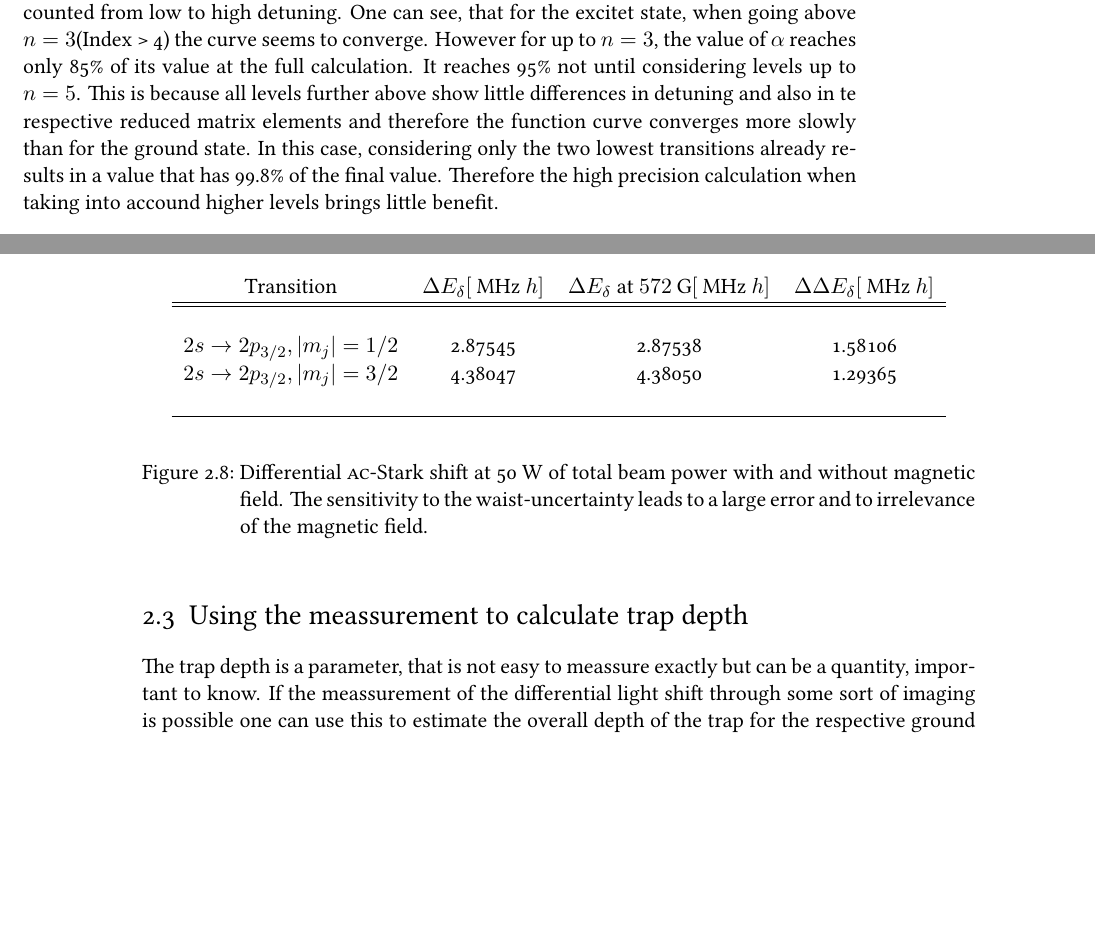
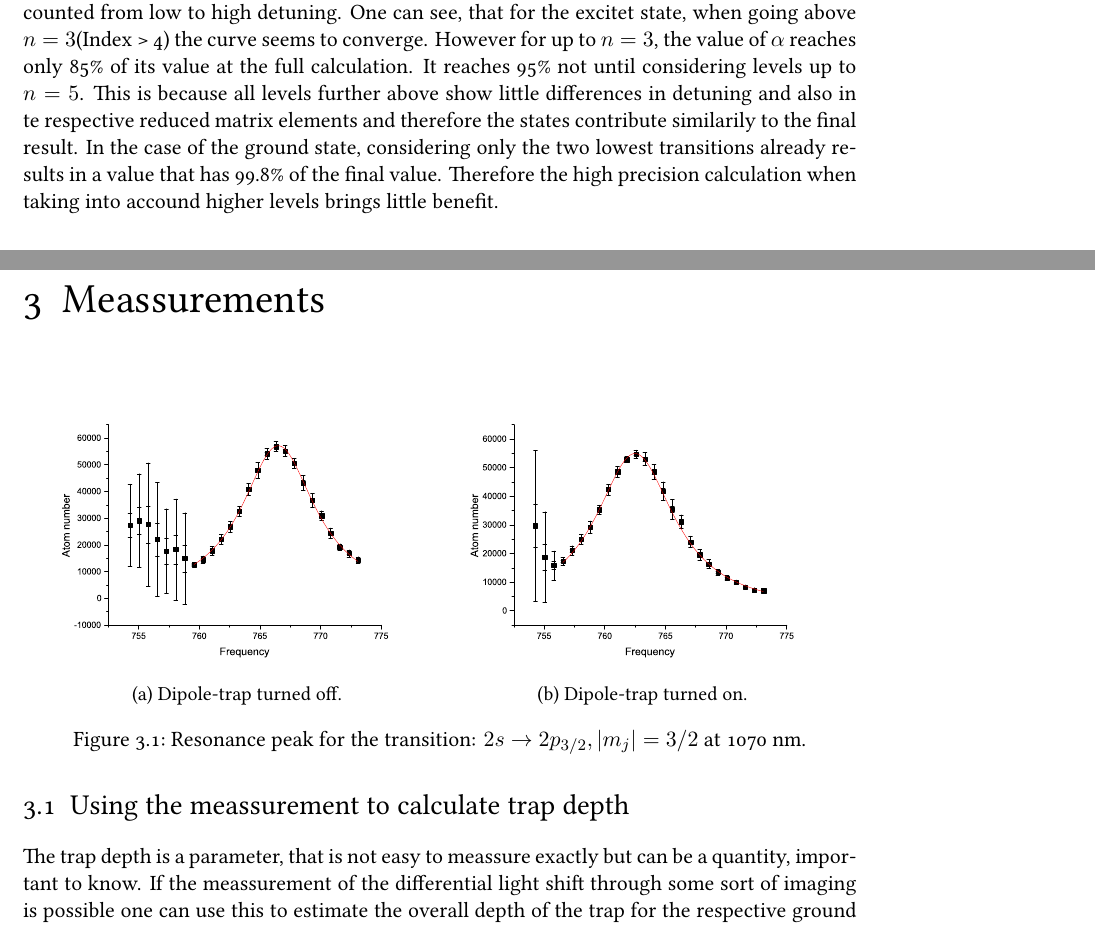
Before and after one commit to JayFF/bachelorarbeit, a LaTeX thesis (BA.tex, which reads calculation.tex, measurements.tex): two parts of pages 15 and 16 of 17 before the commit and two parts of pages 15 and 17 of 18 after it, joined at a grey line, cut so that both start at the same text, the shorter picture padded with empty space. Compiled offline with XeLaTeX.

Commit message:
meassurements calculations

```diff
--- a/calculation.tex
+++ b/calculation.tex
@@ -111,7 +111,7 @@ This does not mean, that one state can be trapped easier. When using laser-light
 \label{alphaconv}
 \end{figure}
 
-Another interesing question is, how far one has to go in calculating the energy shift in this pertubation framework to get a good approximation of the actual value. The maximum accuracy, as written above, was considering levels up to $n=7$. Figure (\ref{alphaconv}) shows how the value of $\alpha$ changes when considering higher levels. The x-coordinate is simply the index of the states, counted from low to high detuning. One can see, that for the excitet state, when going above $n=3$(Index > 4) the curve seems to converge. However for up to $n=3$, the value of $\alpha$ reaches only 85\% of its value at the full calculation. It reaches 95\% not until considering levels up to $n=5$. This is because all levels further above show little differences in detuning and also in te respective reduced matrix elements and therefore the function curve converges more slowly than for the ground state. In this case, considering only the two lowest transitions already results in a value that has 99.8\% of the final value. Therefore the high precision calculation when taking into accound higher levels brings little benefit.
+Another interesing question is, how far one has to go in calculating the energy shift in this pertubation framework to get a good approximation of the actual value. The maximum accuracy, as written above, was considering levels up to $n=7$. Figure (\ref{alphaconv}) shows how the value of $\alpha$ changes when considering higher levels. The x-coordinate is simply the index of the states, counted from low to high detuning. One can see, that for the excitet state, when going above $n=3$(Index > 4) the curve seems to converge. However for up to $n=3$, the value of $\alpha$ reaches only 85\% of its value at the full calculation. It reaches 95\% not until considering levels up to $n=5$. This is because all levels further above show little differences in detuning and also in te respective reduced matrix elements and therefore the states contribute similarily to the final result. In the case of the ground state, considering only the two lowest transitions already results in a value that has 99.8\% of the final value. Therefore the high precision calculation when taking into accound higher levels brings little benefit.
 
 \begin{figure}[h]
 \centering
@@ -159,22 +159,18 @@ We now want to calculate the trap depth and the differential light shift, that c
 
 \subsection{Magnetic Field}
 
-As stated in the theory-section, the magnetic field shifts the different levels, depending on their respective angular momentum and magnetic quantum numbers. This results in different values for the detuning, that determines the polarizability. However, at 527 G, that is a high field in the framework of the experiment, the shifts due to the Zeeman-effect are very small and the overall change in the resonance is orders of magnitude below the error in predicting the differential light shift alltogether. This is an important result, thus it tells us, that in cold atom experiments, where different values of magnetic field from weak to strong are used to tune the respective interaction strength, the trapping efficiency is nearly independent from such tunings.
 
-\begin{figure}[h]
-\begin{center}
-\begin{tabular}{cccc}
-Transition&$\Delta E_\delta [\unit{MHz}\ h]$&$\Delta E_\delta$ at $572\unit{G}  [\unit{MHz }\ h]$&$\Delta\Delta E_\delta [\unit{MHz }\ h]$\\\hline\hline\\
-$2s\rightarrow 2p_{3/2}, |m_j|=1/2$&2.87545&2.87538&1.58106\\
-$2s\rightarrow 2p_{3/2}, |m_j|=3/2$&4.38047&4.38050&1.29365\\
-\\\hline
-\end{tabular}
-\end{center}
-\caption{Differential \textsc{ac}-Stark shift at 50 W of total beam power with and without magnetic field. The sensitivity to the waist-uncertainty leads to a large error and to irrelevance of the magnetic field.}
-\label{relativealpha}
-\end{figure}
 
-\section{Using the meassurement to calculate trap depth}
+%\begin{figure}[h]
+%\begin{center}
+%\begin{tabular}{cccc}
+%Transition&$\Delta E_\delta [\unit{MHz}\ h]$&$\Delta E_\delta$ at $572\unit{G}  [\unit{MHz }\ h]$&$\Delta\Delta E_\delta [\unit{MHz }\ h]$\\\hline\hline\\
+%$2s\rightarrow 2p_{3/2}, |m_j|=1/2$&2.87545&2.87538&1.58106\\
+%$2s\rightarrow 2p_{3/2}, |m_j|=3/2$&4.38047&4.38050&1.29365\\
+%\\\hline
+%\end{tabular}
+%\end{center}
+%\caption{Differential \textsc{ac}-Stark shift at 50 W of total beam power with and without magnetic field. The sensitivity to the waist-uncertainty leads to a large error and to irrelevance of the magnetic field.}
+%\label{relativealpha}
+%\end{figure}
 
-The trap depth is a parameter, that is not easy to meassure exactly but can be a quantity, important to know. If the meassurement of the differential light shift through some sort of imaging is possible one can use this to estimate the overall depth of the trap for the respective ground and excited states.
-\begin{align}
--- /dev/null
+++ b/measurements.tex
@@ -0,0 +1,24 @@
+\chapter{Meassurements}
+
+\begin{figure}[H]
+\centering
+\begin{subfigure}[b]{0.48\textwidth}
+                \includegraphics[width=\textwidth]{withoutodt}
+                \caption{Dipole-trap turned off.}
+\end{subfigure}
+\begin{subfigure}[b]{0.48\textwidth}
+               \includegraphics[width=\textwidth]{withodt}
+                \caption{Dipole-trap turned on.}
+\end{subfigure}
+
+
+\caption{Resonance peak for the transition: $2s\rightarrow2p_{3/2}, |m_j|=3/2$ at 1070 nm.}
+\label{resonance}
+\end{figure}
+
+
+
+\section{Using the meassurement to calculate trap depth}
+
+The trap depth is a parameter, that is not easy to meassure exactly but can be a quantity, important to know. If the meassurement of the differential light shift through some sort of imaging is possible one can use this to estimate the overall depth of the trap for the respective ground and excited states.
+\begin{align}
```
Also changed, not shown: BA.tex (+1 -0 lines), calculation.tex (55 more changed lines), measurements.tex (18 more changed lines), 10 other files.
